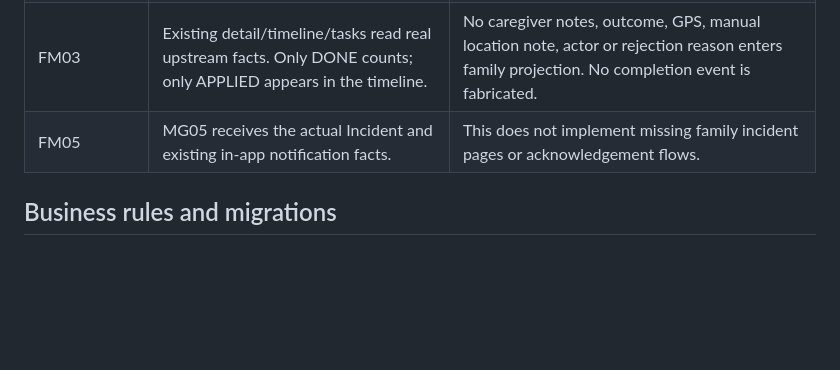
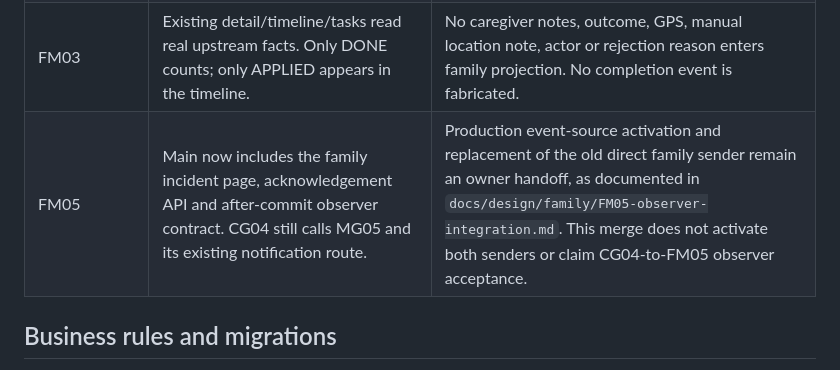
Before and after one commit to Care-Giver-SE-Team2/carelink, a Markdown page: docs/caregiver/cg04-cg03-handoff.md, the part around the change. Drawn GitHub-style; blank space fills up the shorter version.

Commit message:
docs(caregiver): clarify merged FM05 integration boundary

```diff
--- a/docs/caregiver/cg04-cg03-handoff.md
+++ b/docs/caregiver/cg04-cg03-handoff.md
@@ -11,7 +11,7 @@ CG03 provides the missing source writes for existing FM03 reads. After real mana
 | MG05 | Caregiver report → existing routing/queue/claim/resolve. Own receipt exposes live status/deadline, not manager internal notes. | Resolve never resumes/completes the Visit automatically. Current notification recipients and SYS02 chain remain unchanged. |
 | MG03/MG04 | Caregiver writes lock the parent Visit and advance its version, including task writes. V17 adds one task per non-null visit/node. | Scheduling/reassignment/cancellation methods remain; started work is not silently reassigned. No historical duplicates are deleted. |
 | FM03 | Existing detail/timeline/tasks read real upstream facts. Only DONE counts; only APPLIED appears in the timeline. | No caregiver notes, outcome, GPS, manual location note, actor or rejection reason enters family projection. No completion event is fabricated. |
-| FM05 | MG05 receives the actual Incident and existing in-app notification facts. | This does not implement missing family incident pages or acknowledgement flows. |
+| FM05 | Main now includes the family incident page, acknowledgement API and after-commit observer contract. CG04 still calls MG05 and its existing notification route. | Production event-source activation and replacement of the old direct family sender remain an owner handoff, as documented in `docs/design/family/FM05-observer-integration.md`. This merge does not activate both senders or claim CG04-to-FM05 observer acceptance. |
 
 ## Business rules and migrations
 
```
